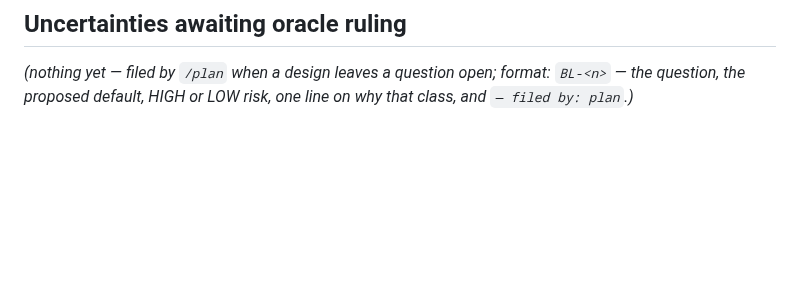
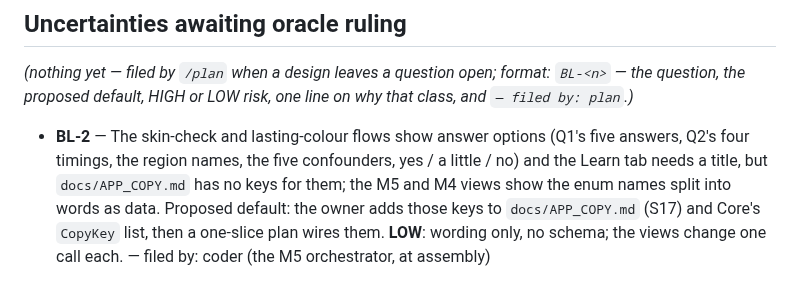
Before and after one commit to GrimsVerk/project_icarus, a Markdown page: docs/BACKLOG.md, the part around the change. Drawn GitHub-style; blank space fills up the shorter version.

```diff
--- a/docs/BACKLOG.md
+++ b/docs/BACKLOG.md
@@ -73,3 +73,5 @@ _(nothing yet)_
 _(nothing yet — filed by `/plan` when a design leaves a question open; format:_
 _`BL-<n>` — the question, the proposed default, HIGH or LOW risk, one line on_
 _why that class, and `— filed by: plan`.)_
+
+- **BL-2** — The skin-check and lasting-colour flows show answer options (Q1's five answers, Q2's four timings, the region names, the five confounders, yes / a little / no) and the Learn tab needs a title, but `docs/APP_COPY.md` has no keys for them; the M5 and M4 views show the enum names split into words as data. Proposed default: the owner adds those keys to `docs/APP_COPY.md` (S17) and Core's `CopyKey` list, then a one-slice plan wires them. **LOW**: wording only, no schema; the views change one call each. — filed by: coder (the M5 orchestrator, at assembly)
```
Also changed, not shown: docs/escapes.md (+2 -0 lines).
